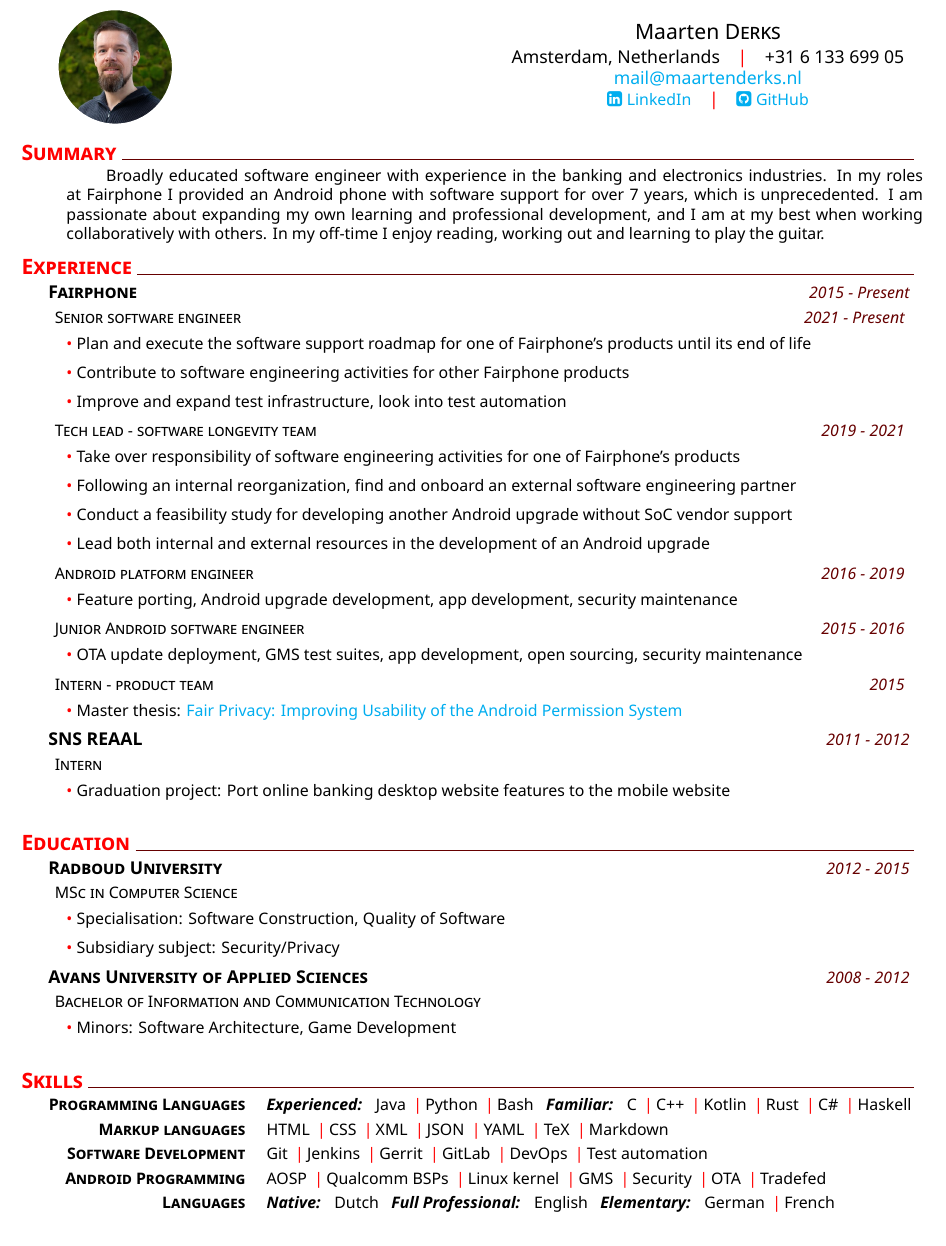
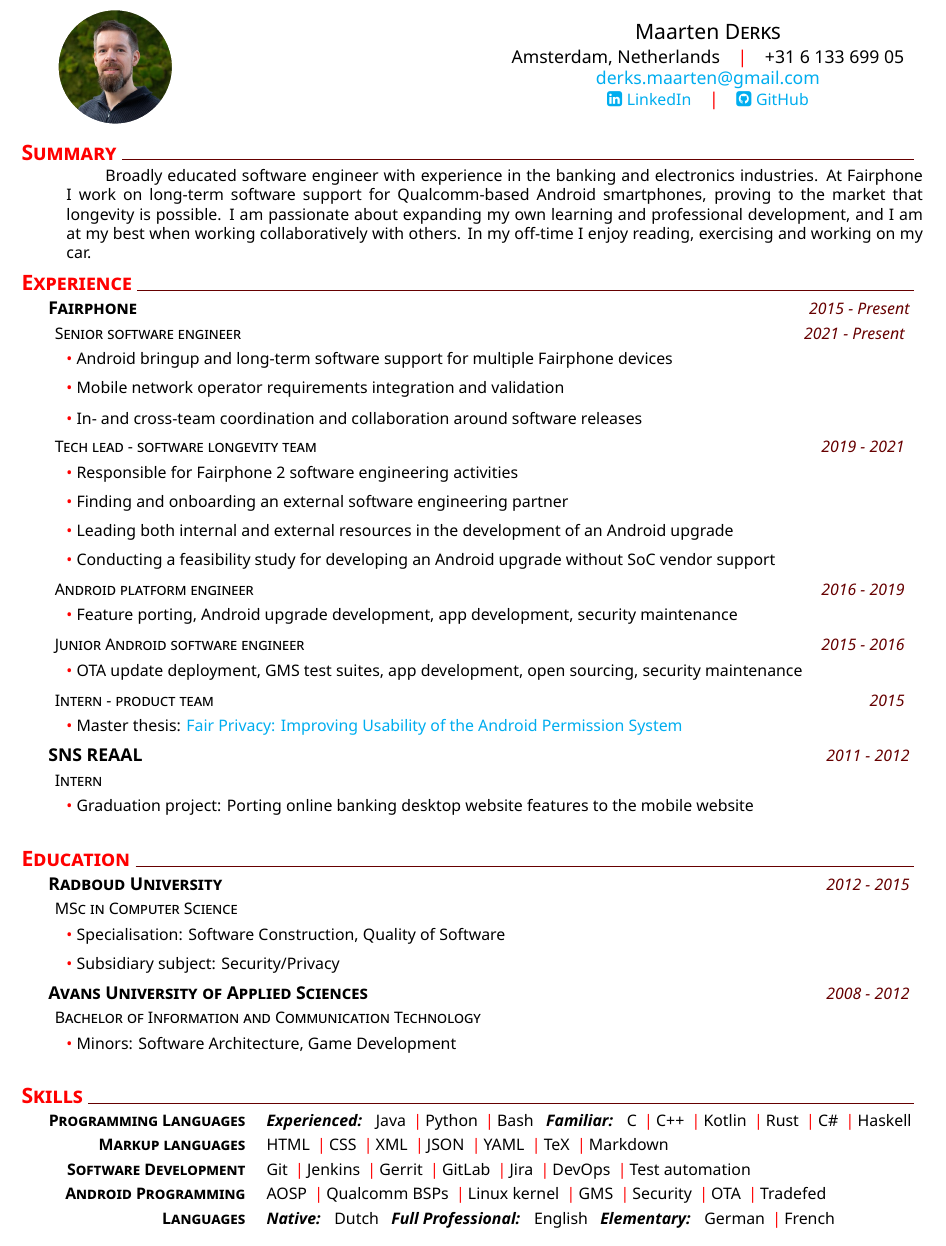
Before and after one commit to made42/resume, a LaTeX CV (CV.tex): part of the page before the commit and part of page 1 of 2 after it, cut so that both start at the same text. Compiled offline with XeLaTeX.

Commit message:
Commit latest changes to English version

```diff
--- a/CV.tex
+++ b/CV.tex
@@ -3,7 +3,7 @@
 \setname{Maarten}{Derks}
 \setaddress{Amsterdam, Netherlands}
 \setmobile{+31 6 133 699 05}
-\setmail{mail@maartenderks.nl}
+\setmail{derks.maarten@gmail.com}
 \setposition{Work Student} %ignored for now
 \setlinkedinaccount{https://www.linkedin.com/in/maarten-derks-97bab84a/} %you can play with color of the template (red is also nice..)
 \setgithubaccount{https://github.com/made42} %you can play with color of the template (red is also nice..)
@@ -19,7 +19,7 @@
 %
 % Summary
 \addblocktext{Summary}{%
-Broadly educated software engineer with experience in the banking and electronics industries. In my roles at Fairphone I provided an Android phone with software support for over 7 years, which is unprecedented. I am passionate about expanding my own learning and professional development, and I am at my best when working collaboratively with others. In my off-time I enjoy reading, working out and learning to play the guitar.
+Broadly educated software engineer with experience in the banking and electronics industries. At Fairphone I work on long-term software support for Qualcomm-based Android smartphones, proving to the market that longevity is possible. I am passionate about expanding my own learning and professional development, and I am at my best when working collaboratively with others. In my off-time I enjoy reading, exercising and working on my car.
 }
 %
 % Experience
@@ -28,29 +28,34 @@
 \datedexperience{Fairphone}{2015 - Present}
 \datedposition{Senior software engineer}{2021 - Present}
 \explanationdetail{\coloredbullet\ %
-	Plan and execute the software support roadmap for one of Fairphone's products until its end of life\par
+%	Plan and execute the software support roadmap for one of Fairphone's products until its end of life\par
+	Android bringup and long-term software support for multiple Fairphone devices\par
 }
 \explanationdetail{\coloredbullet\ %
-	Contribute to software engineering activities for other Fairphone products\par
+%	Contribute to software engineering activities for other Fairphone products\par
+	Mobile network operator requirements integration and validation\par
 }
 \explanationdetail{\coloredbullet\ %
-	Improve and expand test infrastructure, look into test automation\par
+%	Improve and expand test infrastructure, look into test automation\par
+	In- and cross-team coordination and collaboration around software releases\par
 }
 %
 \datedposition{Tech lead - software longevity team}{2019 - 2021}
 \explanationdetail{\coloredbullet\ %
-	Take over responsibility of software engineering activities for one of Fairphone's products
+%	Take over responsibility of software engineering activities for one of Fairphone's products
+	Responsible for Fairphone 2 software engineering activities
 }
 \explanationdetail{\coloredbullet\ %
-	Following an internal reorganization, find and onboard an external software engineering partner
+%	Following an internal reorganization, find and onboard an external software engineering partner
+	Finding and onboarding an external software engineering partner
 }
 \explanationdetail{\coloredbullet\ %
-	Conduct a feasibility study for developing another Android upgrade without SoC vendor support
-}
-\explanationdetail{\coloredbullet\ %
-	Lead both internal and external resources in the development of an Android upgrade
+	Leading both internal and external resources in the development of an Android upgrade
 }
 %
+\explanationdetail{\coloredbullet\ %
+	Conducting a feasibility study for developing an Android upgrade without SoC vendor support
+}
 \datedposition{Android platform engineer}{2016 - 2019}
 \explanationdetail{\coloredbullet\ %
 	Feature porting, Android upgrade development, app development, security maintenance\par
@@ -63,13 +68,13 @@
 %
 \datedposition{Intern - product team}{2015}
 \explanationdetail{\coloredbullet\ %
-	Master thesis: \href{https://www.ru.nl/publish/pages/769526/z_master_thesis_maarten_derks.pdf}{Fair Privacy: Improving Usability of the Android Permission System}\par
+	Master thesis: \href{https://www.cs.ru.nl/masters-theses/2015/M_Derks___Fair_privacy:_improving_usability_of_the_Android_permission_system.pdf}{Fair Privacy: Improving Usability of the Android Permission System}\par
 }
 %
 \datedexperience{SNS REAAL}{2011 - 2012}
 \datedposition{Intern}{}
 \explanationdetail{\coloredbullet\ %
-	Graduation project: Port online banking desktop website features to the mobile website\par
+	Graduation project: Porting online banking desktop website features to the mobile website\par
 }
 %
 %\datedexperience{studentaanhuis.nl}{2009-2014}
@@ -131,7 +136,7 @@
     %
     \newcommand{\skilltwo}{\createskill{Markup languages}{HTML \cpshalf CSS \cpshalf XML \cpshalf JSON \cpshalf YAML \cpshalf TeX \cpshalf Markdown}}
     %
-    \newcommand{\skillthree}{\createskill{Software Development}{Git \cpshalf Jenkins \cpshalf Gerrit \cpshalf GitLab \cpshalf DevOps \cpshalf Test automation}}
+    \newcommand{\skillthree}{\createskill{Software Development}{Git \cpshalf Jenkins \cpshalf Gerrit \cpshalf GitLab \cpshalf Jira \cpshalf DevOps \cpshalf Test automation}}
     %
     \newcommand{\skillfour}{\createskill{Android Programming}{AOSP \cpshalf Qualcomm BSPs \cpshalf Linux kernel \cpshalf GMS \cpshalf Security \cpshalf OTA \cpshalf Tradefed}}
     %
```
